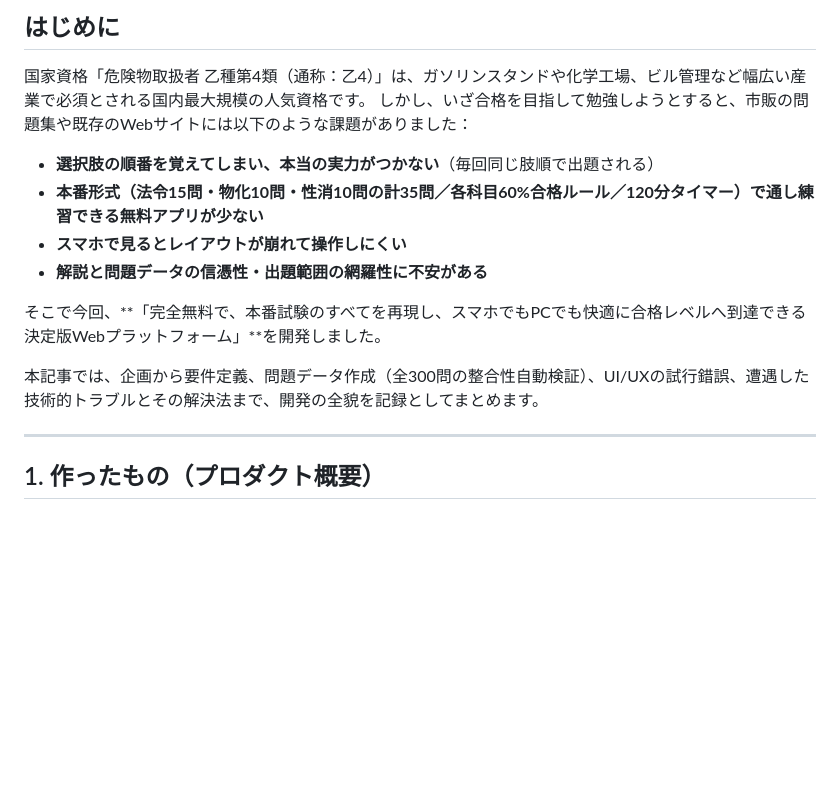
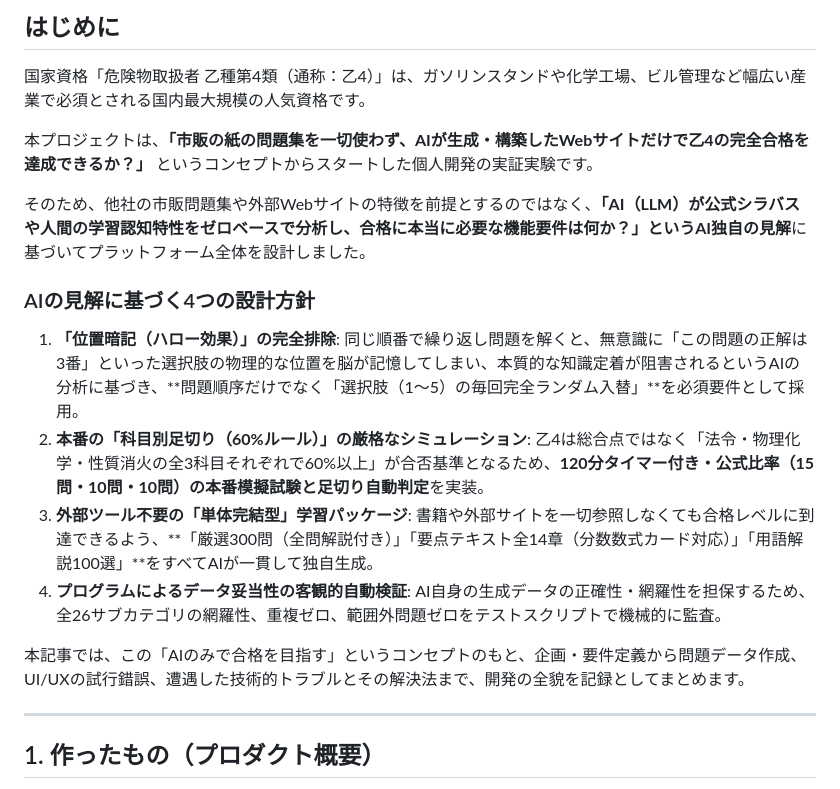
Before and after one commit to osaku0521-netizen/otsu4-learning-app, a Markdown page: docs/DEVELOPMENT_BLOG_POST.md, the part around the change. Rendered like a GitHub page; blank space fills up the shorter version.

Commit message:
docs: clarify project concept as AI-generated autonomous learning platform and reflect AI perspective in motivation

```diff
--- a/docs/DEVELOPMENT_BLOG_POST.md
+++ b/docs/DEVELOPMENT_BLOG_POST.md
@@ -10,16 +10,22 @@
 ## はじめに
 
 国家資格「危険物取扱者 乙種第4類（通称：乙4）」は、ガソリンスタンドや化学工場、ビル管理など幅広い産業で必須とされる国内最大規模の人気資格です。
-しかし、いざ合格を目指して勉強しようとすると、市販の問題集や既存のWebサイトには以下のような課題がありました：
 
-- **選択肢の順番を覚えてしまい、本当の実力がつかない**（毎回同じ肢順で出題される）
-- **本番形式（法令15問・物化10問・性消10問の計35問／各科目60%合格ルール／120分タイマー）で通し練習できる無料アプリが少ない**
-- **スマホで見るとレイアウトが崩れて操作しにくい**
-- **解説と問題データの信憑性・出題範囲の網羅性に不安がある**
+本プロジェクトは、**「市販の紙の問題集を一切使わず、AIが生成・構築したWebサイトだけで乙4の完全合格を達成できるか？」** というコンセプトからスタートした個人開発の実証実験です。
 
-そこで今回、**「完全無料で、本番試験のすべてを再現し、スマホでもPCでも快適に合格レベルへ到達できる決定版Webプラットフォーム」**を開発しました。
+そのため、他社の市販問題集や外部Webサイトの特徴を前提とするのではなく、**「AI（LLM）が公式シラバスや人間の学習認知特性をゼロベースで分析し、合格に本当に必要な機能要件は何か？」というAI独自の見解**に基づいてプラットフォーム全体を設計しました。
 
-本記事では、企画から要件定義、問題データ作成（全300問の整合性自動検証）、UI/UXの試行錯誤、遭遇した技術的トラブルとその解決法まで、開発の全貌を記録としてまとめます。
+### AIの見解に基づく4つの設計方針
+1. **「位置暗記（ハロー効果）」の完全排除**:
+   同じ順番で繰り返し問題を解くと、無意識に「この問題の正解は3番」といった選択肢の物理的な位置を脳が記憶してしまい、本質的な知識定着が阻害されるというAIの分析に基づき、**問題順序だけでなく「選択肢（1〜5）の毎回完全ランダム入替」**を必須要件として採用。
+2. **本番の「科目別足切り（60%ルール）」の厳格なシミュレーション**:
+   乙4は総合点ではなく「法令・物理化学・性質消火の全3科目それぞれで60%以上」が合否基準となるため、**120分タイマー付き・公式比率（15問・10問・10問）の本番模擬試験と足切り自動判定**を実装。
+3. **外部ツール不要の「単体完結型」学習パッケージ**:
+   書籍や外部サイトを一切参照しなくても合格レベルに到達できるよう、**「厳選300問（全問解説付き）」「要点テキスト全14章（分数数式カード対応）」「用語解説100選」**をすべてAIが一貫して独自生成。
+4. **プログラムによるデータ妥当性の客観的自動検証**:
+   AI自身の生成データの正確性・網羅性を担保するため、全26サブカテゴリの網羅性、重複ゼロ、範囲外問題ゼロをテストスクリプトで機械的に監査。
+
+本記事では、この「AIのみで合格を目指す」というコンセプトのもと、企画・要件定義から問題データ作成、UI/UXの試行錯誤、遭遇した技術的トラブルとその解決法まで、開発の全貌を記録としてまとめます。
 
 ---
 
```
Also changed, not shown: docs/SPECIFICATION.md (+4 -0 lines).
